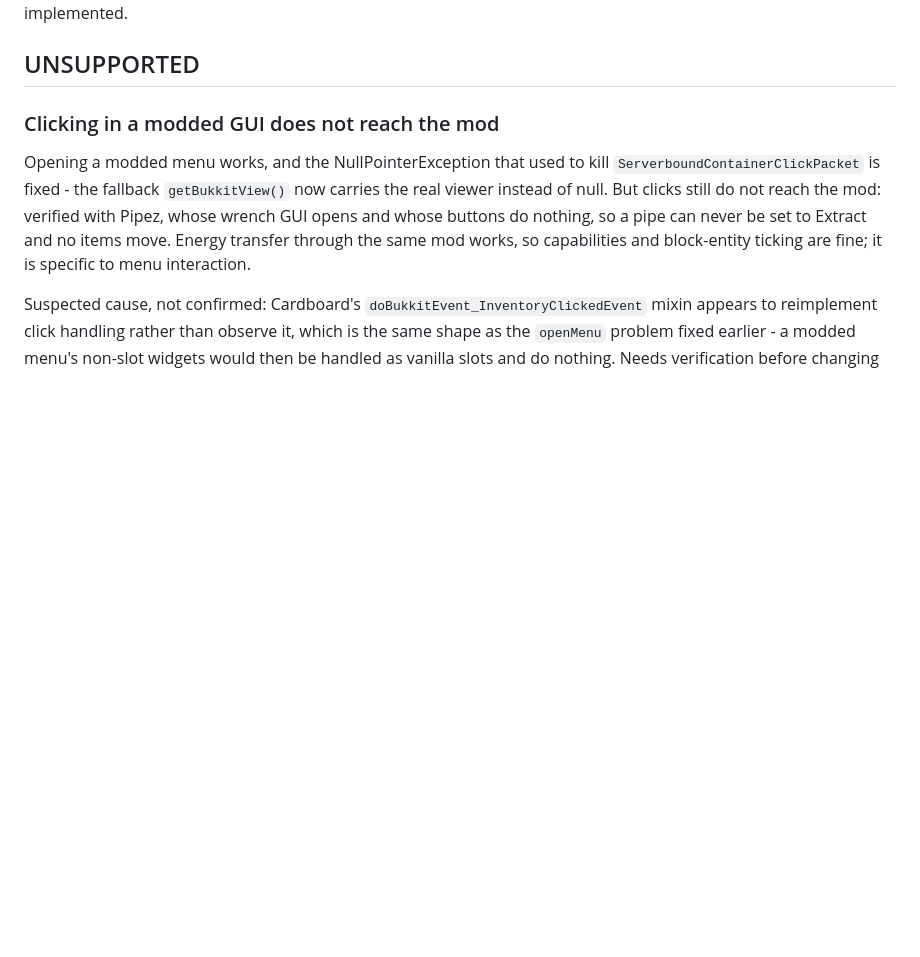
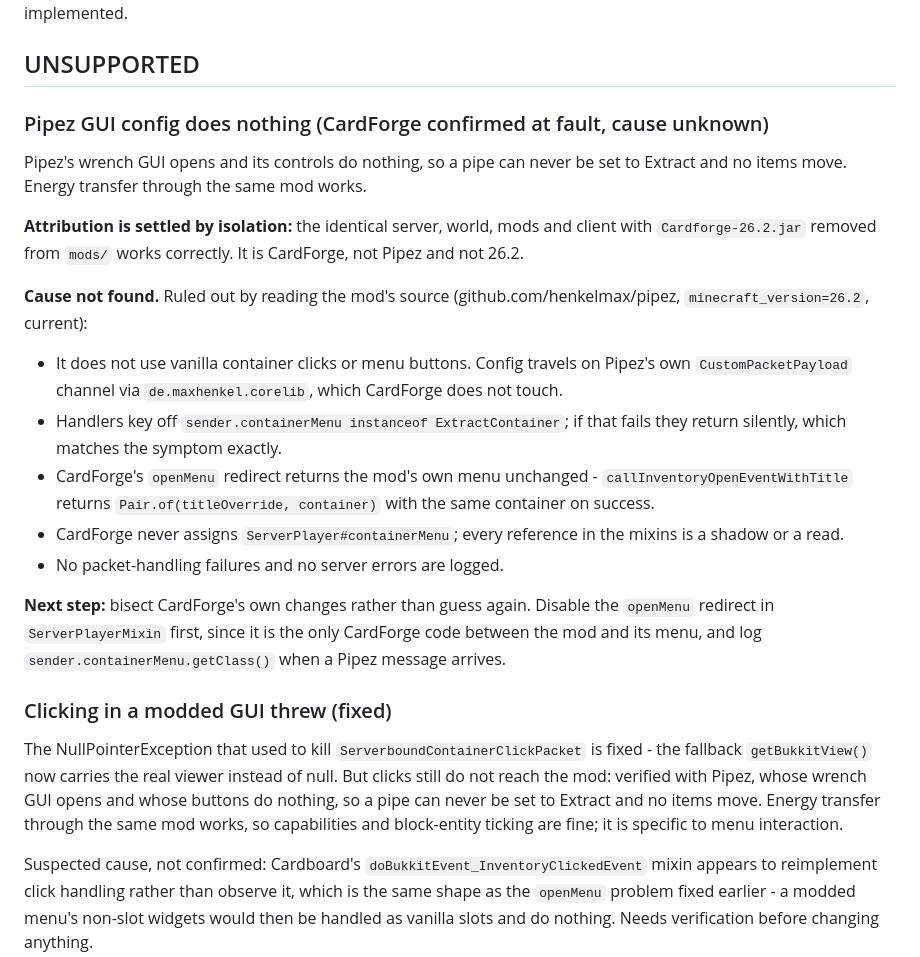
Before and after one commit to minenite/cardforge, a Markdown page: docs/COMPATIBILITY.md, the part around the change. Drawn GitHub-style; blank space fills up the shorter version.

Commit message:
Record Pipez GUI failure as confirmed CardForge, cause unknown
Isolation settles attribution: the identical server, world, mods and client
with Cardforge-26.2.jar removed from mods/ works correctly, so this is
CardForge and not Pipez or 26.2.

The cause is not found, and the document says so rather than implying one.
Reading the mod's source ruled out the obvious paths: Pipez config travels on
its own CustomPacketPayload channel via corelib, which CardForge does not
touch; its handlers key off sender.containerMenu instanceof ExtractContainer
and return silently if that fails, matching the symptom; CardForge's openMenu
redirect provably returns the mod's own menu unchanged; and CardForge never
assigns containerMenu. No packet failures or errors are logged.

Records a concrete next step - bisect CardForge's own changes starting with
the openMenu redirect, and log containerMenu's class when a Pipez message
arrives - so the next session measures instead of guessing. Three hypotheses
have already been wrong here.

```diff
--- a/docs/COMPATIBILITY.md
+++ b/docs/COMPATIBILITY.md
@@ -218,10 +218,39 @@ item database. That would be a new feature and is not currently implemented.
 
 ## UNSUPPORTED
 
-### Clicking in a modded GUI does not reach the mod
+### Pipez GUI config does nothing (CardForge confirmed at fault, cause unknown)
 
-Opening a modded menu works, and the NullPointerException that used to kill
-`ServerboundContainerClickPacket` is fixed - the fallback `getBukkitView()` now
+Pipez's wrench GUI opens and its controls do nothing, so a pipe can never be set
+to Extract and no items move. Energy transfer through the same mod works.
+
+**Attribution is settled by isolation:** the identical server, world, mods and
+client with `Cardforge-26.2.jar` removed from `mods/` works correctly. It is
+CardForge, not Pipez and not 26.2.
+
+**Cause not found.** Ruled out by reading the mod's source (github.com/henkelmax/pipez,
+`minecraft_version=26.2`, current):
+
+- It does not use vanilla container clicks or menu buttons. Config travels on
+  Pipez's own `CustomPacketPayload` channel via `de.maxhenkel.corelib`, which
+  CardForge does not touch.
+- Handlers key off `sender.containerMenu instanceof ExtractContainer`; if that
+  fails they return silently, which matches the symptom exactly.
+- CardForge's `openMenu` redirect returns the mod's own menu unchanged -
+  `callInventoryOpenEventWithTitle` returns `Pair.of(titleOverride, container)`
+  with the same container on success.
+- CardForge never assigns `ServerPlayer#containerMenu`; every reference in the
+  mixins is a shadow or a read.
+- No packet-handling failures and no server errors are logged.
+
+**Next step:** bisect CardForge's own changes rather than guess again. Disable
+the `openMenu` redirect in `ServerPlayerMixin` first, since it is the only
+CardForge code between the mod and its menu, and log
+`sender.containerMenu.getClass()` when a Pipez message arrives.
+
+### Clicking in a modded GUI threw (fixed)
+
+The NullPointerException that used to kill `ServerboundContainerClickPacket`
+is fixed - the fallback `getBukkitView()` now
 carries the real viewer instead of null. But clicks still do not reach the mod:
 verified with Pipez, whose wrench GUI opens and whose buttons do nothing, so a
 pipe can never be set to Extract and no items move. Energy transfer through the
```
